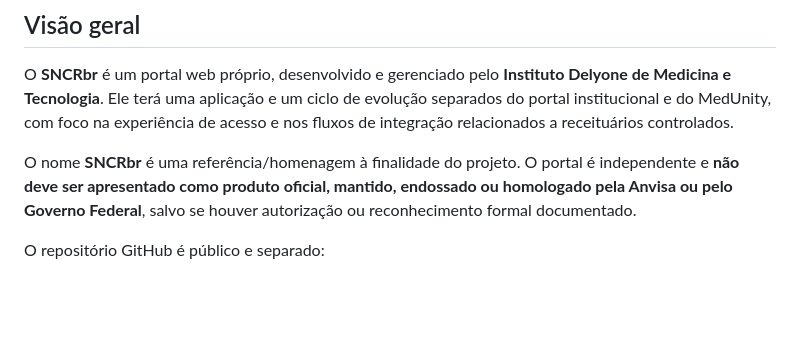
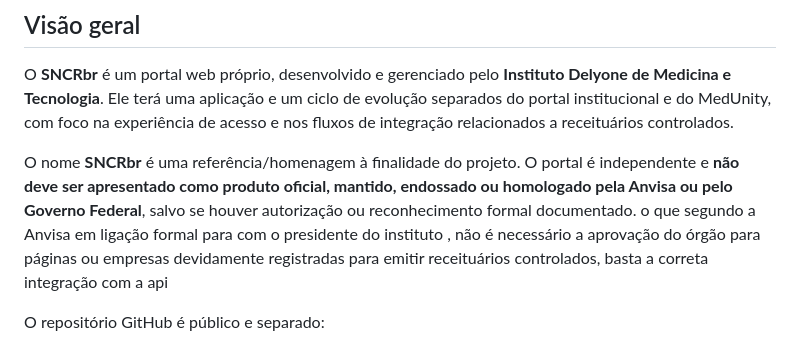
Before and after one commit to instituto-delyone/Sncr, a Markdown page: README.md, the part around the change. Drawn GitHub-style; blank space fills up the shorter version.

Commit message:
Clarify Anvisa approval requirements in README
Added clarification regarding Anvisa's approval for controlled prescriptions.

```diff
--- a/README.md
+++ b/README.md
@@ -6,7 +6,7 @@
 
 O **SNCRbr** é um portal web próprio, desenvolvido e gerenciado pelo **Instituto Delyone de Medicina e Tecnologia**. Ele terá uma aplicação e um ciclo de evolução separados do portal institucional e do MedUnity, com foco na experiência de acesso e nos fluxos de integração relacionados a receituários controlados.
 
-O nome **SNCRbr** é uma referência/homenagem à finalidade do projeto. O portal é independente e **não deve ser apresentado como produto oficial, mantido, endossado ou homologado pela Anvisa ou pelo Governo Federal**, salvo se houver autorização ou reconhecimento formal documentado.
+O nome **SNCRbr** é uma referência/homenagem à finalidade do projeto. O portal é independente e **não deve ser apresentado como produto oficial, mantido, endossado ou homologado pela Anvisa ou pelo Governo Federal**, salvo se houver autorização ou reconhecimento formal documentado. o que segundo a Anvisa em ligação formal para com o presidente do instituto , não é necessário a aprovação do órgão para páginas ou empresas devidamente registradas para emitir receituários controlados, basta a correta integração com a api
 
 O repositório GitHub é público e separado:
 - Repositório: [instituto-delyone/Sncr](https://github.com/instituto-delyone/Sncr)
```
